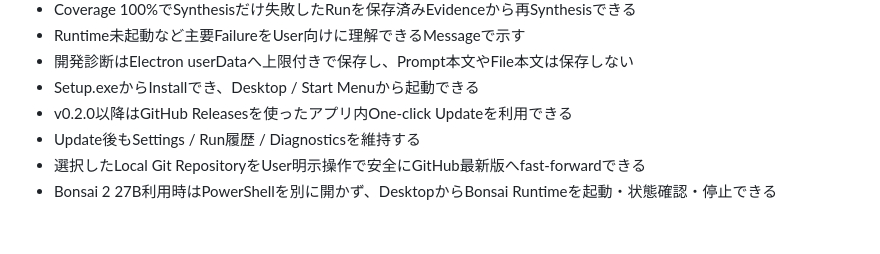
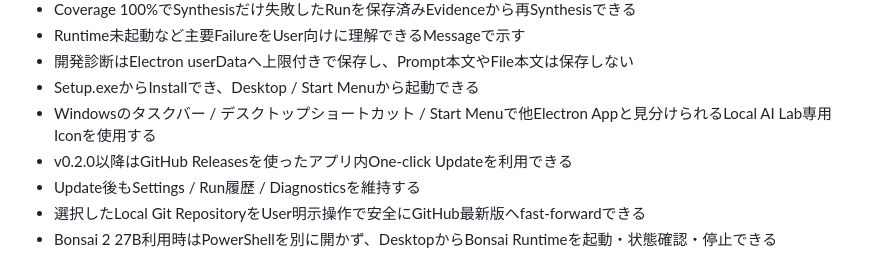
Before and after one commit to EliteMay/local-ai-lab, a Markdown page: REQUIREMENTS.md, the part around the change. Rendered like a GitHub page; blank space fills up the shorter version.

Commit message:
Require a distinct Local AI Lab application icon

```diff
--- a/REQUIREMENTS.md
+++ b/REQUIREMENTS.md
@@ -410,6 +410,7 @@ PowerShellで行っている日常操作を置き換え、長時間Local AI Run
 - Runtime未起動など主要FailureをUser向けに理解できるMessageで示す
 - 開発診断はElectron userDataへ上限付きで保存し、Prompt本文やFile本文は保存しない
 - Setup.exeからInstallでき、Desktop / Start Menuから起動できる
+- Windowsのタスクバー / デスクトップショートカット / Start Menuで他Electron Appと見分けられるLocal AI Lab専用Iconを使用する
 - v0.2.0以降はGitHub Releasesを使ったアプリ内One-click Updateを利用できる
 - Update後もSettings / Run履歴 / Diagnosticsを維持する
 - 選択したLocal Git RepositoryをUser明示操作で安全にGitHub最新版へfast-forwardできる
```
